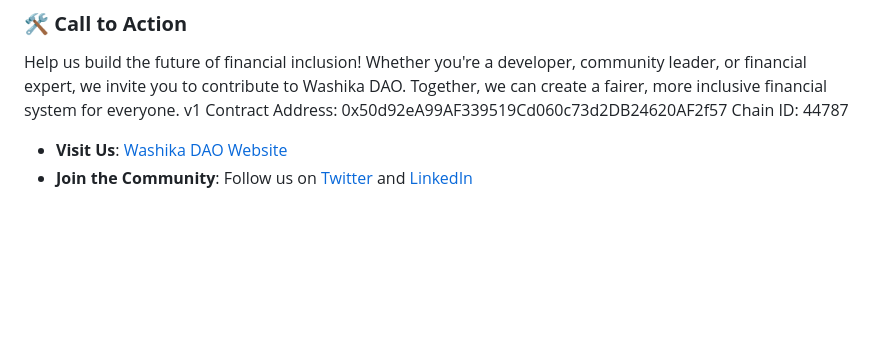
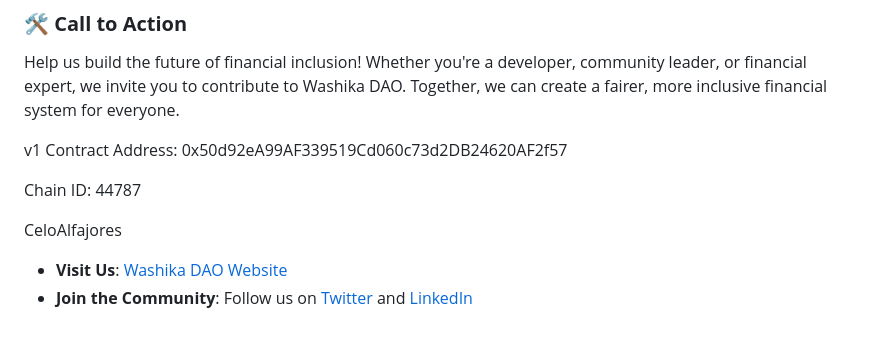
Before and after one commit to NEDA-LABS/WashikaDao, a Markdown page: ReadMe.md, the part around the change. Rendered like a GitHub page; blank space fills up the shorter version.

Commit message:
Updated ReadMe.md to include current deployed chain, chainID & contract address

```diff
--- a/ReadMe.md
+++ b/ReadMe.md
@@ -113,8 +113,14 @@ This project is licensed under the MIT License. See the [LICENSE file](https://g
 ### 🛠️ **Call to Action**
 
 Help us build the future of financial inclusion! Whether you're a developer, community leader, or financial expert, we invite you to contribute to Washika DAO. Together, we can create a fairer, more inclusive financial system for everyone.
+
+
 v1 Contract Address: 0x50d92eA99AF339519Cd060c73d2DB24620AF2f57
+
 Chain ID: 44787
+
+CeloAlfajores
+
 
 - **Visit Us**: [Washika DAO Website](https://quick-match-late.on-fleek.app)
 - **Join the Community**: Follow us on [Twitter](https://x.com/nedalabs?s=11&t=hj2iETJ0AG45JhGdjSLNcg) and [LinkedIn](https://www.linkedin.com/company/nedalabs/)
```
